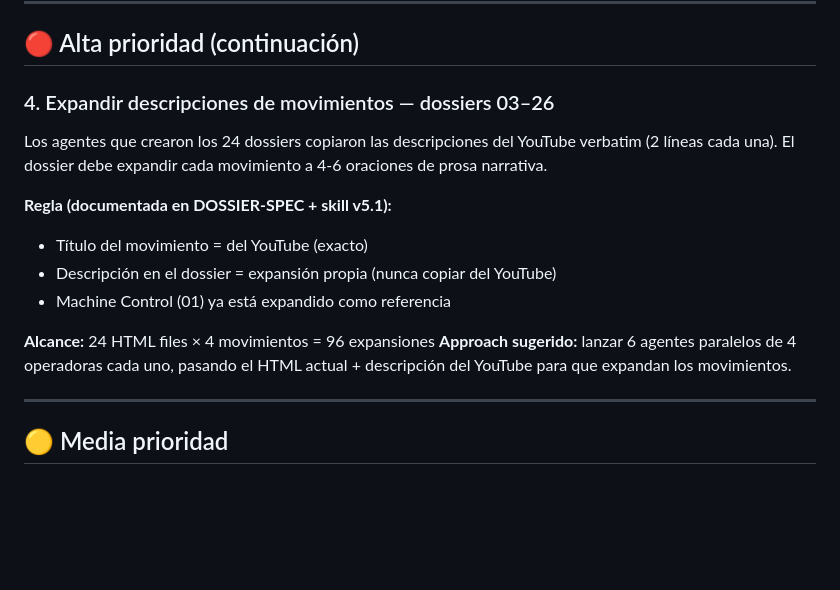
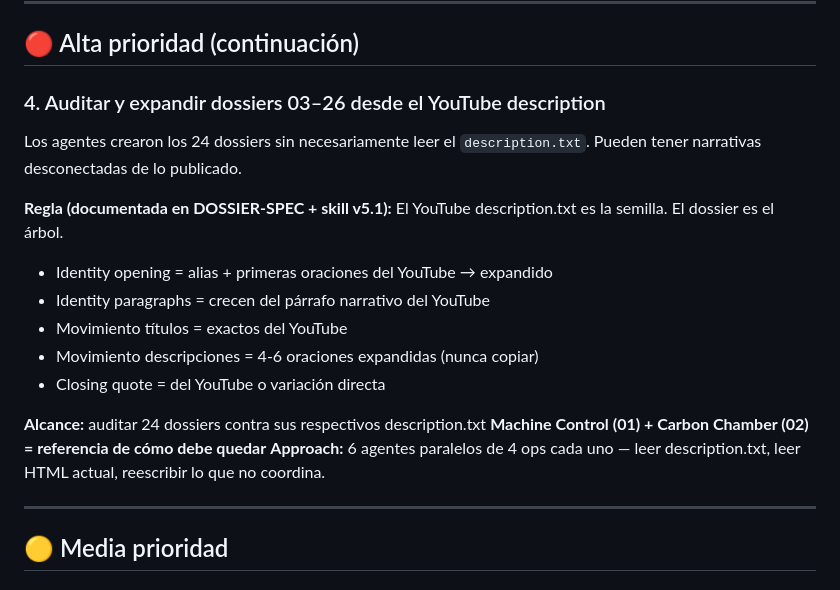
Before and after one commit to silverquevedo/sno-website, a Markdown page: BACKLOG.md, the part around the change. Drawn GitHub-style; blank space fills up the shorter version.

Commit message:
Expand coordination rule to all dossier content (not just movements)
DOSSIER-SPEC: new section 'Coordination con el YouTube description.txt'
- Table maps every YouTube element to its dossier counterpart
- Rule: dossier cannot contradict YouTube — it expands from it

Skill v5.1: same table added, replacing movement-only rule
- Identity, 2nd section, movements, closing quote all coordinated with YouTube

Backlog: task 4 updated to 'audit + expand' full dossier narrative

Co-Authored-By: Claude Sonnet 4.6 <noreply@anthropic.com>

```diff
--- a/BACKLOG.md
+++ b/BACKLOG.md
@@ -44,16 +44,20 @@ Op 27 (Velvet Marquee) y op 28 (Static Bloom) ya tienen dossier HTML listo.
 
 ## 🔴 Alta prioridad (continuación)
 
-### 4. Expandir descripciones de movimientos — dossiers 03–26
-Los agentes que crearon los 24 dossiers copiaron las descripciones del YouTube verbatim (2 líneas cada una). El dossier debe expandir cada movimiento a 4-6 oraciones de prosa narrativa.
+### 4. Auditar y expandir dossiers 03–26 desde el YouTube description
+Los agentes crearon los 24 dossiers sin necesariamente leer el `description.txt`. Pueden tener narrativas desconectadas de lo publicado.
 
 **Regla (documentada en DOSSIER-SPEC + skill v5.1):**
-- Título del movimiento = del YouTube (exacto)
-- Descripción en el dossier = expansión propia (nunca copiar del YouTube)
-- Machine Control (01) ya está expandido como referencia
+El YouTube description.txt es la semilla. El dossier es el árbol.
+- Identity opening = alias + primeras oraciones del YouTube → expandido
+- Identity paragraphs = crecen del párrafo narrativo del YouTube
+- Movimiento títulos = exactos del YouTube
+- Movimiento descripciones = 4-6 oraciones expandidas (nunca copiar)
+- Closing quote = del YouTube o variación directa
 
-**Alcance:** 24 HTML files × 4 movimientos = 96 expansiones
-**Approach sugerido:** lanzar 6 agentes paralelos de 4 operadoras cada uno, pasando el HTML actual + descripción del YouTube para que expandan los movimientos.
+**Alcance:** auditar 24 dossiers contra sus respectivos description.txt
+**Machine Control (01) + Carbon Chamber (02) = referencia de cómo debe quedar**
+**Approach:** 6 agentes paralelos de 4 ops cada uno — leer description.txt, leer HTML actual, reescribir lo que no coordina.
 
 ---
 
```
